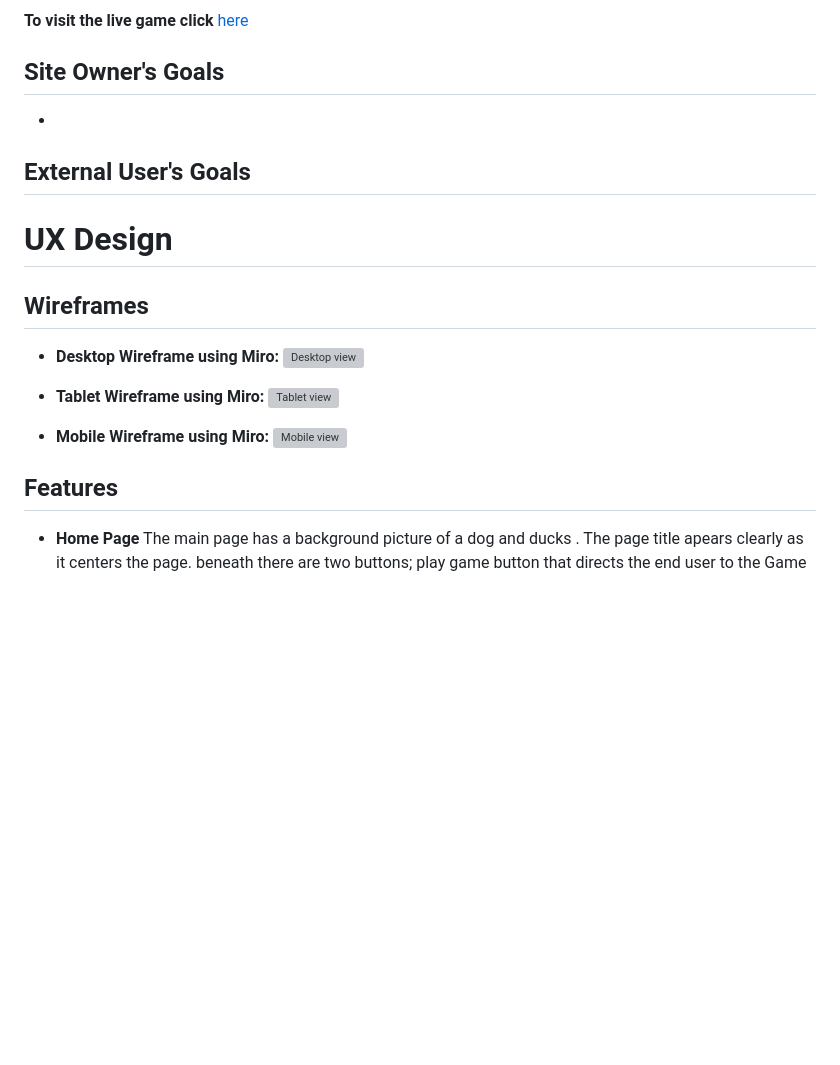
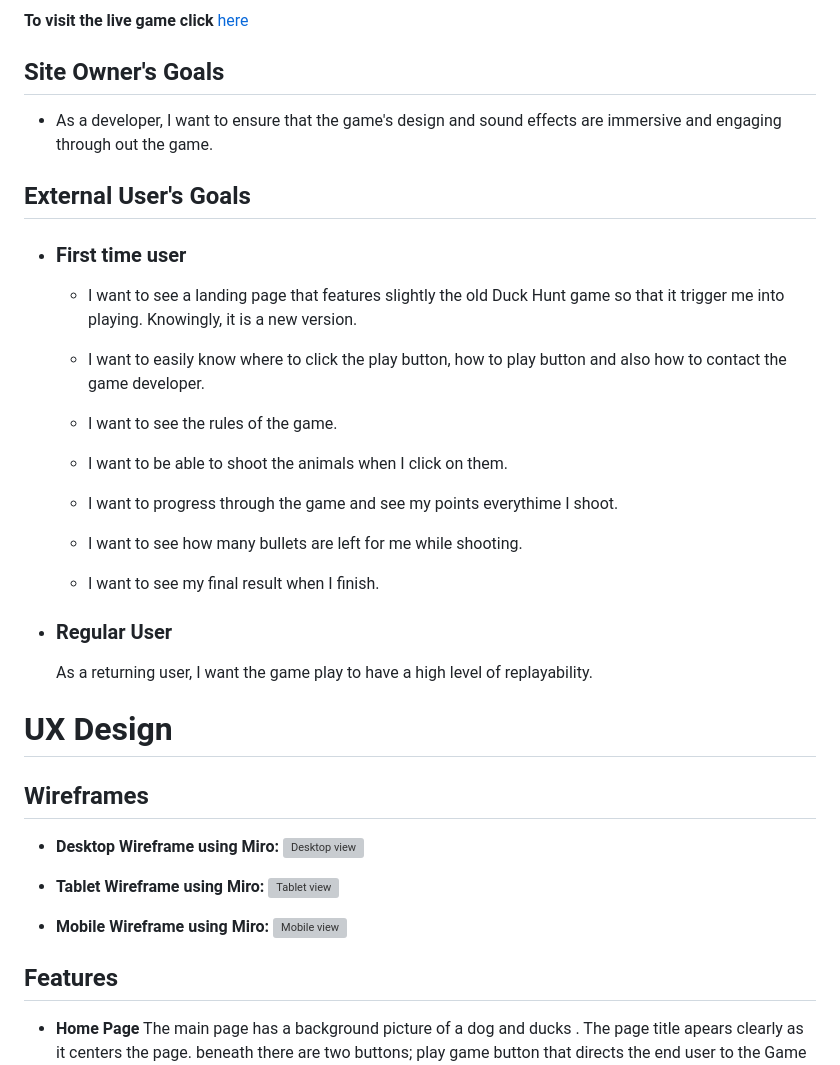
Before and after one commit to Jawahir01/Bird-Hunt, a Markdown page: README.md, the part around the change printed below. Rendered like a GitHub page; blank space fills up the shorter version; grey boxes are pictures that could not be loaded.

```diff
--- a/README.md
+++ b/README.md
@@ -9,10 +9,26 @@ Bird Hunt is a fun and challenging game where you can test your shooting skills.
 
 
 ## **Site Owner's Goals**
--
+- As a developer, I want to ensure that the game's design and sound effects are immersive and engaging through out the game.
 
 ## **External User's Goals**
+- ### **First time user**
+   - I want to see a landing page that features slightly the old Duck Hunt game so that it trigger me into playing. Knowingly, it is a new version.
 
+   - I want to easily know where to click the play button, how to play button and also how to contact the game developer.
+
+  - I want to see the rules of the game.
+
+  - I want to be able to shoot the animals when I click on them.
+
+  - I want to progress through the game and see my points everythime I shoot.
+
+  - I want to see how many bullets are left for me while shooting.
+
+  - I want to see my final result when I finish.
+
+- ### **Regular User**
+    As a returning user, I want the game play to have a high level of replayability.
 
 
 # **UX Design**
@@ -30,6 +46,5 @@ Bird Hunt is a fun and challenging game where you can test your shooting skills.
 
 
 ## **Features**
-
 - **Home Page**
     The main page has a background picture of a dog and ducks . The page title apears clearly as it centers the page. beneath there are two buttons; play game button that directs the end user to the Game page ans Instructions button that modals to how to play the game.
```
Also changed, not shown: other parts of README.md (+24 -30 lines), assets/docs/game_page.png, 2 other files.
